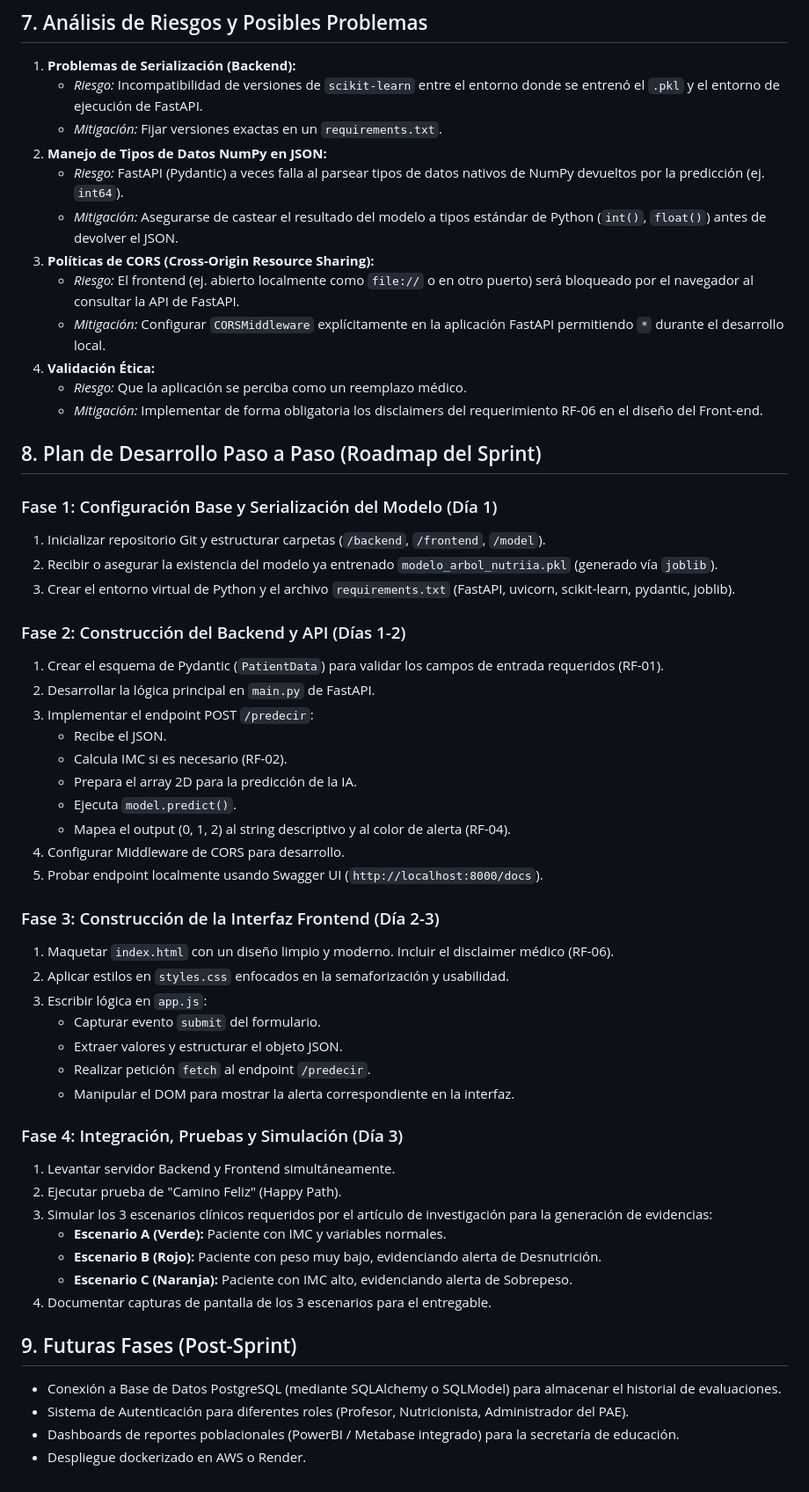
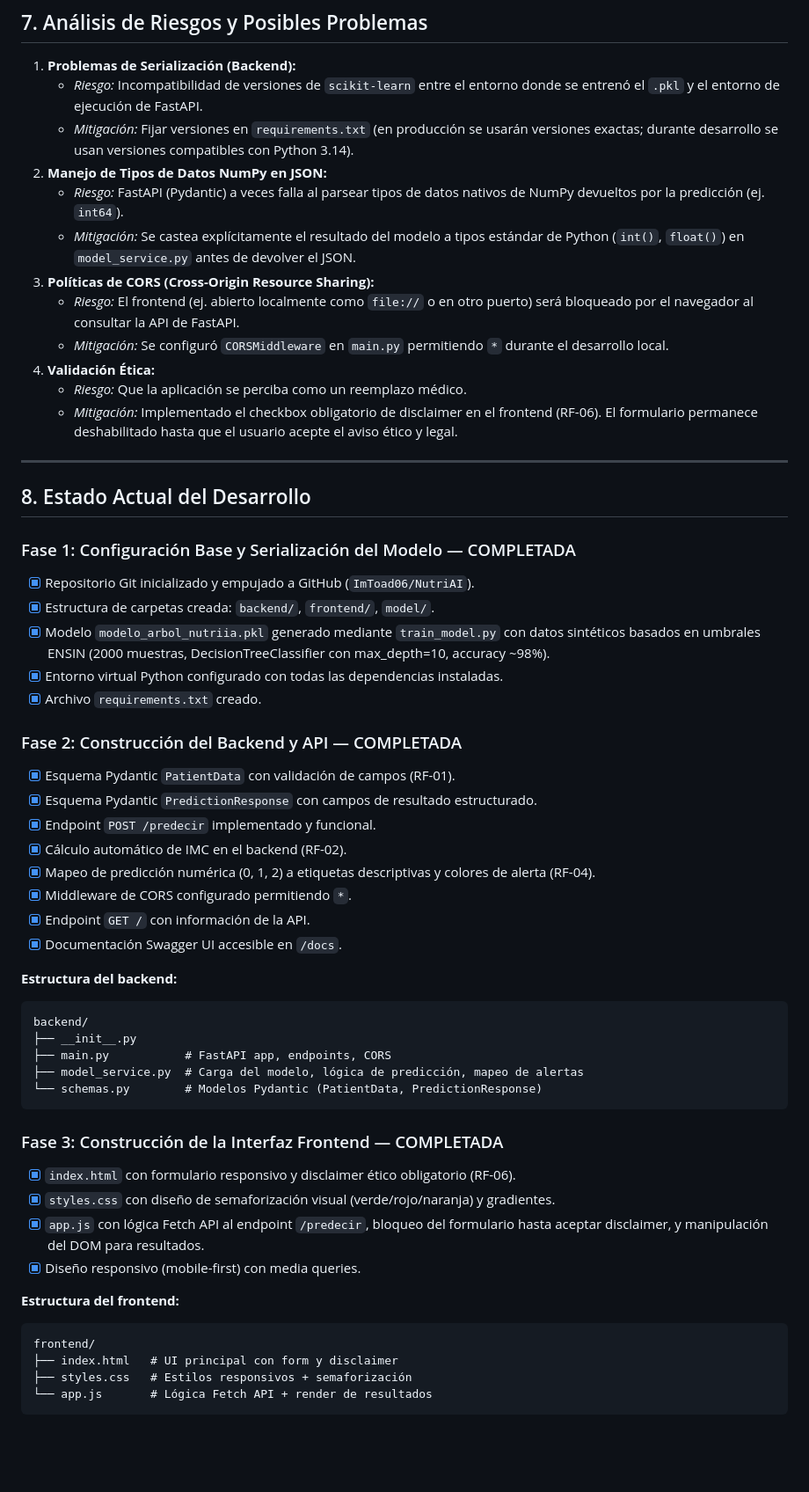
Before and after one commit to ImToad06/NutriAI, a Markdown page: contexto.md, the part around one of its changes. Shown at 88% size. Drawn GitHub-style; blank space fills up the shorter version.

Commit message:
docs: actualizar contexto.md con estado del desarrollo y pendientes

````diff
--- a/contexto.md
+++ b/contexto.md
@@ -60,56 +60,58 @@ Se plantea una **Arquitectura Cliente-Servidor Desacoplada** basada en Microserv
 ## 7. Análisis de Riesgos y Posibles Problemas
 1. **Problemas de Serialización (Backend):**
    * *Riesgo:* Incompatibilidad de versiones de `scikit-learn` entre el entorno donde se entrenó el `.pkl` y el entorno de ejecución de FastAPI.
-   * *Mitigación:* Fijar versiones exactas en un `requirements.txt`.
+   * *Mitigación:* Fijar versiones en `requirements.txt` (en producción se usarán versiones exactas; durante desarrollo se usan versiones compatibles con Python 3.14).
 2. **Manejo de Tipos de Datos NumPy en JSON:**
    * *Riesgo:* FastAPI (Pydantic) a veces falla al parsear tipos de datos nativos de NumPy devueltos por la predicción (ej. `int64`).
-   * *Mitigación:* Asegurarse de castear el resultado del modelo a tipos estándar de Python (`int()`, `float()`) antes de devolver el JSON.
+   * *Mitigación:* Se castea explícitamente el resultado del modelo a tipos estándar de Python (`int()`, `float()`) en `model_service.py` antes de devolver el JSON.
 3. **Políticas de CORS (Cross-Origin Resource Sharing):**
    * *Riesgo:* El frontend (ej. abierto localmente como `file://` o en otro puerto) será bloqueado por el navegador al consultar la API de FastAPI.
-   * *Mitigación:* Configurar `CORSMiddleware` explícitamente en la aplicación FastAPI permitiendo `*` durante el desarrollo local.
+   * *Mitigación:* Se configuró `CORSMiddleware` en `main.py` permitiendo `*` durante el desarrollo local.
 4. **Validación Ética:**
    * *Riesgo:* Que la aplicación se perciba como un reemplazo médico.
-   * *Mitigación:* Implementar de forma obligatoria los disclaimers del requerimiento RF-06 en el diseño del Front-end.
+   * *Mitigación:* Implementado el checkbox obligatorio de disclaimer en el frontend (RF-06). El formulario permanece deshabilitado hasta que el usuario acepte el aviso ético y legal.
 
-## 8. Plan de Desarrollo Paso a Paso (Roadmap del Sprint)
+---
 
-### Fase 1: Configuración Base y Serialización del Modelo (Día 1)
-1. Inicializar repositorio Git y estructurar carpetas (`/backend`, `/frontend`, `/model`).
-2. Recibir o asegurar la existencia del modelo ya entrenado `modelo_arbol_nutriia.pkl` (generado vía `joblib`).
-3. Crear el entorno virtual de Python y el archivo `requirements.txt` (FastAPI, uvicorn, scikit-learn, pydantic, joblib).
+## 8. Estado Actual del Desarrollo
 
-### Fase 2: Construcción del Backend y API (Días 1-2)
-1. Crear el esquema de Pydantic (`PatientData`) para validar los campos de entrada requeridos (RF-01).
-2. Desarrollar la lógica principal en `main.py` de FastAPI.
-3. Implementar el endpoint POST `/predecir`:
-   * Recibe el JSON.
-   * Calcula IMC si es necesario (RF-02).
-   * Prepara el array 2D para la predicción de la IA.
-   * Ejecuta `model.predict()`.
-   * Mapea el output (0, 1, 2) al string descriptivo y al color de alerta (RF-04).
-4. Configurar Middleware de CORS para desarrollo.
-5. Probar endpoint localmente usando Swagger UI (`http://localhost:8000/docs`).
+### Fase 1: Configuración Base y Serialización del Modelo — COMPLETADA
+- [x] Repositorio Git inicializado y empujado a GitHub (`ImToad06/NutriAI`).
+- [x] Estructura de carpetas creada: `backend/`, `frontend/`, `model/`.
+- [x] Modelo `modelo_arbol_nutriia.pkl` generado mediante `train_model.py` con datos sintéticos basados en umbrales ENSIN (2000 muestras, DecisionTreeClassifier con max_depth=10, accuracy ~98%).
+- [x] Entorno virtual Python configurado con todas las dependencias instaladas.
+- [x] Archivo `requirements.txt` creado.
 
-### Fase 3: Construcción de la Interfaz Frontend (Día 2-3)
-1. Maquetar `index.html` con un diseño limpio y moderno. Incluir el disclaimer médico (RF-06).
-2. Aplicar estilos en `styles.css` enfocados en la semaforización y usabilidad.
-3. Escribir lógica en `app.js`:
-   * Capturar evento `submit` del formulario.
-   * Extraer valores y estructurar el objeto JSON.
-   * Realizar petición `fetch` al endpoint `/predecir`.
-   * Manipular el DOM para mostrar la alerta correspondiente en la interfaz.
+### Fase 2: Construcción del Backend y API — COMPLETADA
+- [x] Esquema Pydantic `PatientData` con validación de campos (RF-01).
+- [x] Esquema Pydantic `PredictionResponse` con campos de resultado estructurado.
+- [x] Endpoint `POST /predecir` implementado y funcional.
+- [x] Cálculo automático de IMC en el backend (RF-02).
+- [x] Mapeo de predicción numérica (0, 1, 2) a etiquetas descriptivas y colores de alerta (RF-04).
+- [x] Middleware de CORS configurado permitiendo `*`.
+- [x] Endpoint `GET /` con información de la API.
+- [x] Documentación Swagger UI accesible en `/docs`.
 
-### Fase 4: Integración, Pruebas y Simulación (Día 3)
-1. Levantar servidor Backend y Frontend simultáneamente.
-2. Ejecutar prueba de "Camino Feliz" (Happy Path).
-3. Simular los 3 escenarios clínicos requeridos por el artículo de investigación para la generación de evidencias:
-   * **Escenario A (Verde):** Paciente con IMC y variables normales.
-   * **Escenario B (Rojo):** Paciente con peso muy bajo, evidenciando alerta de Desnutrición.
-   * **Escenario C (Naranja):** Paciente con IMC alto, evidenciando alerta de Sobrepeso.
-4. Documentar capturas de pantalla de los 3 escenarios para el entregable.
+**Estructura del backend:**
+```
+backend/
+├── __init__.py
+├── main.py           # FastAPI app, endpoints, CORS
+├── model_service.py  # Carga del modelo, lógica de predicción, mapeo de alertas
+└── schemas.py        # Modelos Pydantic (PatientData, PredictionResponse)
+```
 
-## 9. Futuras Fases (Post-Sprint)
-* Conexión a Base de Datos PostgreSQL (mediante SQLAlchemy o SQLModel) para almacenar el historial de evaluaciones.
-* Sistema de Autenticación para diferentes roles (Profesor, Nutricionista, Administrador del PAE).
-* Dashboards de reportes poblacionales (PowerBI / Metabase integrado) para la secretaría de educación.
-* Despliegue dockerizado en AWS o Render.
+### Fase 3: Construcción de la Interfaz Frontend — COMPLETADA
+- [x] `index.html` con formulario responsivo y disclaimer ético obligatorio (RF-06).
+- [x] `styles.css` con diseño de semaforización visual (verde/rojo/naranja) y gradientes.
+- [x] `app.js` con lógica Fetch API al endpoint `/predecir`, bloqueo del formulario hasta aceptar disclaimer, y manipulación del DOM para resultados.
+- [x] Diseño responsivo (mobile-first) con media queries.
+
+**Estructura del frontend:**
+```
+frontend/
+├── index.html   # UI principal con form y disclaimer
+├── styles.css   # Estilos responsivos + semaforización
+└── app.js       # Lógica Fetch API + render de resultados
+```
+
````
Also changed, not shown: other parts of contexto.md (+53 -3 lines).
